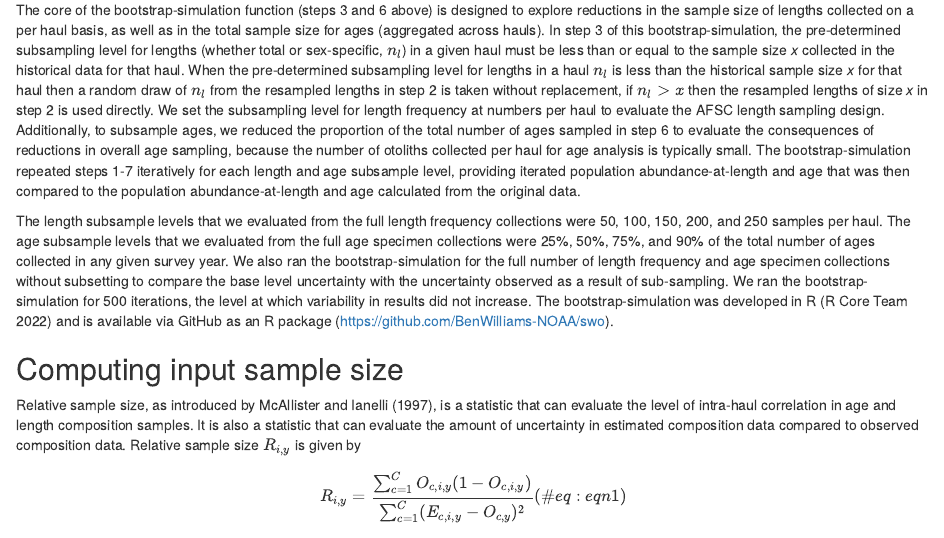
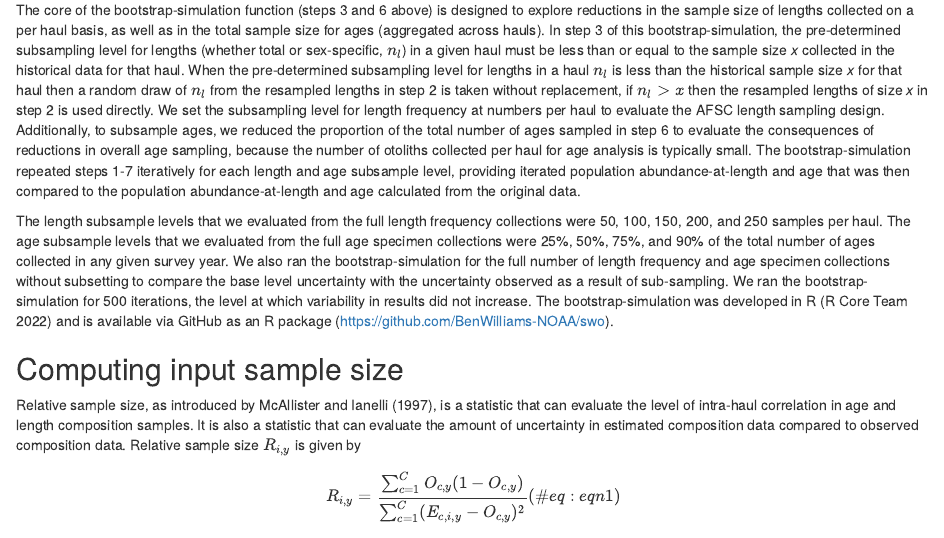
Before and after one commit to pete-hulson/swo-journal, an R Markdown document (text/swo_journal.rmd): the page in a window 1100 px wide, from 3030 px down. Rendered offline with R 4.5, knitr and Pandoc, with nearby package versions; drawn as R Markdown's standard HTML page in place of the format the file asks for.

Commit message:
fix eqn and refs

```diff
--- a/text/swo_journal.rmd
+++ b/text/swo_journal.rmd
@@ -168,7 +168,7 @@ It is also a statistic that can evaluate the amount of uncertainty in estimated
 Relative sample size $R_{i,y}$ is given by
 
 \begin{equation}
- R_{i,y}=\frac{\sum_{c=1}^{C}O_{c,i,y}(1-O_{c,i,y})}{\sum_{c=1}^{C}(E_{c,i,y}-O_{c,y})^2}
+ R_{i,y}=\frac{\sum_{c=1}^{C}O_{c,y}(1-O_{c,y})}{\sum_{c=1}^{C}(E_{c,i,y}-O_{c,y})^2}
  (\#eq:eqn1)
 \end{equation}
 
```
Also changed, not shown: text/refs.bib (+2 -2 lines), figs/supp_mat_figs/length_iss_goa.png.
